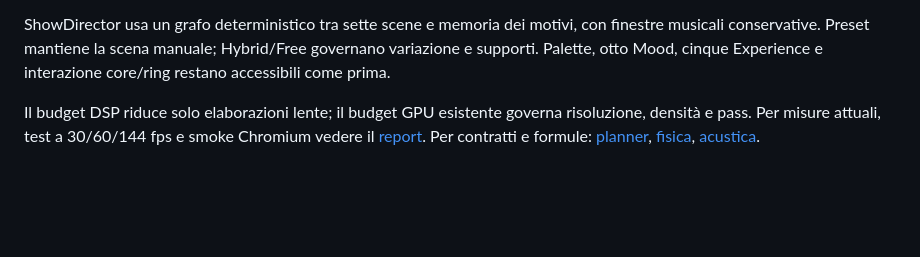
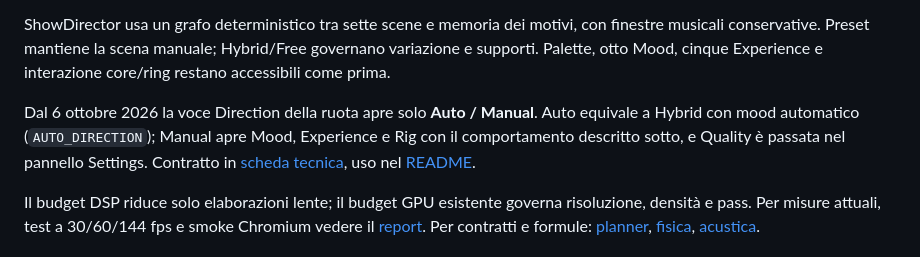
Before and after one commit to lonelyfrank/euforia-audio-experience, a Markdown page: docs/visual-director.md, the part around the change. Drawn GitHub-style; blank space fills up the shorter version.

```diff
--- a/docs/visual-director.md
+++ b/docs/visual-director.md
@@ -50,6 +50,11 @@ ShowDirector usa un grafo deterministico tra sette scene e memoria dei motivi,
 con finestre musicali conservative. Preset mantiene la scena manuale;
 Hybrid/Free governano variazione e supporti. Palette, otto Mood, cinque
 Experience e interazione core/ring restano accessibili come prima.
+
+Dal 6 ottobre 2026 la voce Direction della ruota apre solo **Auto / Manual**. Auto
+equivale a Hybrid con mood automatico (`AUTO_DIRECTION`); Manual apre Mood, Experience
+e Rig con il comportamento descritto sotto, e Quality è passata nel pannello Settings.
+Contratto in [scheda tecnica](technical-overview.md), uso nel [README](../README.md).
 
 Il budget DSP riduce solo elaborazioni lente; il budget GPU esistente governa
 risoluzione, densità e pass. Per misure attuali, test a 30/60/144 fps e smoke
```
Also changed, not shown: README.md (+13 -8 lines), docs/technical-overview.md (+13 -1 lines).
